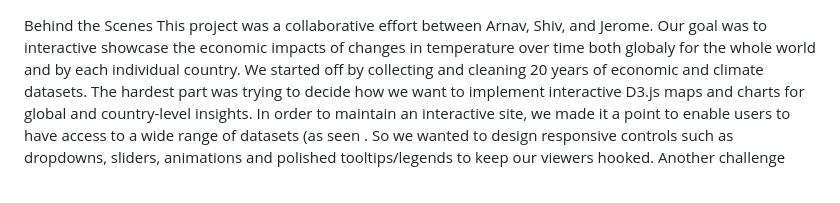
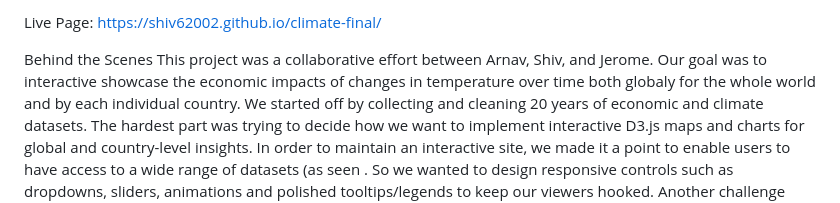
Before and after one commit to shiv62002/climate-final, a Markdown page: README.md, the part around the change. Drawn GitHub-style.

```diff
--- a/README.md
+++ b/README.md
@@ -1,3 +1,6 @@
+Live Page:
+https://shiv62002.github.io/climate-final/
+
 Behind the Scenes
 This project was a collaborative effort between Arnav, Shiv, and Jerome. Our goal was to interactive showcase the economic impacts of changes in temperature over time both globaly for the whole world and by each individual country. We started off by collecting and cleaning 20 years of economic and climate datasets. The hardest part was trying to decide how we want to implement interactive D3.js maps and charts for global and country-level insights. In order to maintain an interactive site, we made it a point to enable users to have access to a wide range of datasets (as seen .  So we wanted to design responsive controls such as dropdowns, sliders, animations and polished tooltips/legends to keep our viewers hooked. Another challenge that we faced was portraying datasets and showing the correlation between them. With economic changes, there are many factors that can influence how well an economy is doing. In order to correlate our two ideas, we found specific datasets which not only showcase the economic timetable of every country but also the data such as wheat yield and damage from natural disasters. With this information we decided to showcase the data and allow the readers to derive their own meanings from this but we also attempted to showcase the correlation (if possible) between the data presented.
 
```
